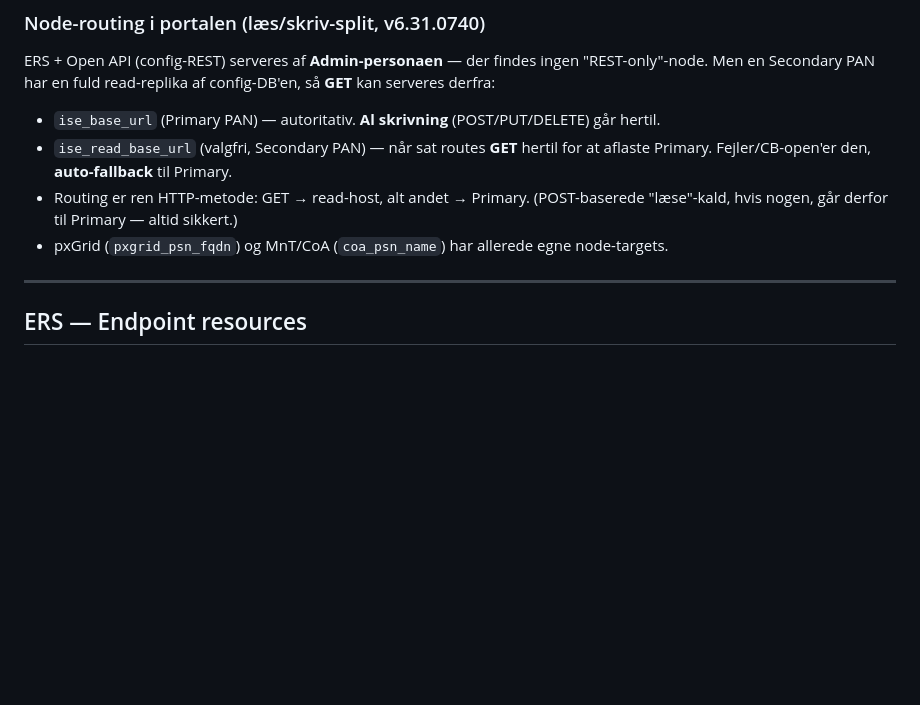
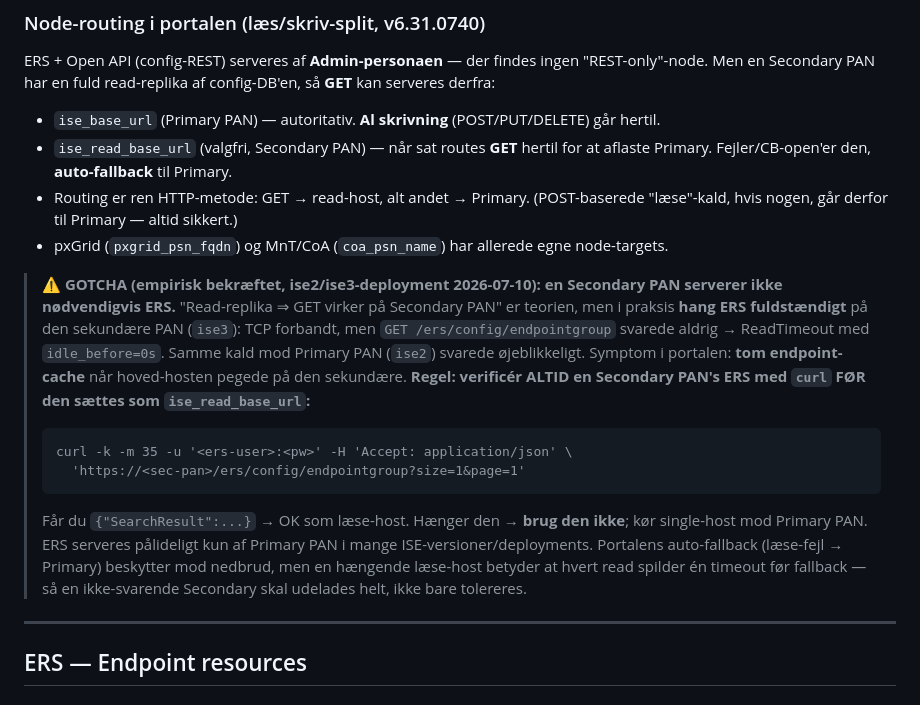
Before and after one commit to Jangreenlarsen/ise-endpoint-portal, a Markdown page: ISE_API_REFERENCE.md, the part around the change. Rendered like a GitHub page; blank space fills up the shorter version.

Commit message:
docs: ISE_API_REFERENCE — advarsel om at Secondary PAN ikke altid serverer ERS
Empirisk fund (ise2/ise3-deployment): Secondary PAN (ise3) hang fuldstændigt på
ERS (GET /ers/config/endpointgroup → ReadTimeout, idle_before=0s), mens Primary
PAN (ise2) svarede øjeblikkeligt. Symptom: tom endpoint-cache når hoved-host
pegede på den sekundære. Tilføjet regel + curl-verifikationskommando under
node-routing: verificér ALTID en Secondary PAN's ERS før den sættes som
ise_read_base_url; ellers kør single-host mod Primary.

Docs-only — ingen versionsbump.

Co-Authored-By: Claude Opus 4.8 <noreply@anthropic.com>

````diff
--- a/ISE_API_REFERENCE.md
+++ b/ISE_API_REFERENCE.md
@@ -26,6 +26,16 @@ ERS + Open API (config-REST) serveres af **Admin-personaen** — der findes inge
 - `ise_read_base_url` (valgfri, Secondary PAN) — når sat routes **GET** hertil for at aflaste Primary. Fejler/CB-open'er den, **auto-fallback** til Primary.
 - Routing er ren HTTP-metode: GET → read-host, alt andet → Primary. (POST-baserede "læse"-kald, hvis nogen, går derfor til Primary — altid sikkert.)
 - pxGrid (`pxgrid_psn_fqdn`) og MnT/CoA (`coa_psn_name`) har allerede egne node-targets.
+
+> ⚠️ **GOTCHA (empirisk bekræftet, ise2/ise3-deployment 2026-07-10): en Secondary PAN serverer ikke nødvendigvis ERS.**
+> "Read-replika ⇒ GET virker på Secondary PAN" er teorien, men i praksis **hang ERS fuldstændigt** på den sekundære PAN (`ise3`): TCP forbandt, men `GET /ers/config/endpointgroup` svarede aldrig → ReadTimeout med `idle_before=0s`. Samme kald mod Primary PAN (`ise2`) svarede øjeblikkeligt. Symptom i portalen: **tom endpoint-cache** når hoved-hosten pegede på den sekundære.
+> **Regel: verificér ALTID en Secondary PAN's ERS med `curl` FØR den sættes som `ise_read_base_url`:**
+> ```
+> curl -k -m 35 -u '<ers-user>:<pw>' -H 'Accept: application/json' \
+>   'https://<sec-pan>/ers/config/endpointgroup?size=1&page=1'
+> ```
+> Får du `{"SearchResult":...}` → OK som læse-host. Hænger den → **brug den ikke**; kør single-host mod Primary PAN. ERS serveres pålideligt kun af Primary PAN i mange ISE-versioner/deployments.
+> Portalens auto-fallback (læse-fejl → Primary) beskytter mod nedbrud, men en hængende læse-host betyder at hvert read spilder én timeout før fallback — så en ikke-svarende Secondary skal udelades helt, ikke bare tolereres.
 
 ---
 
````
